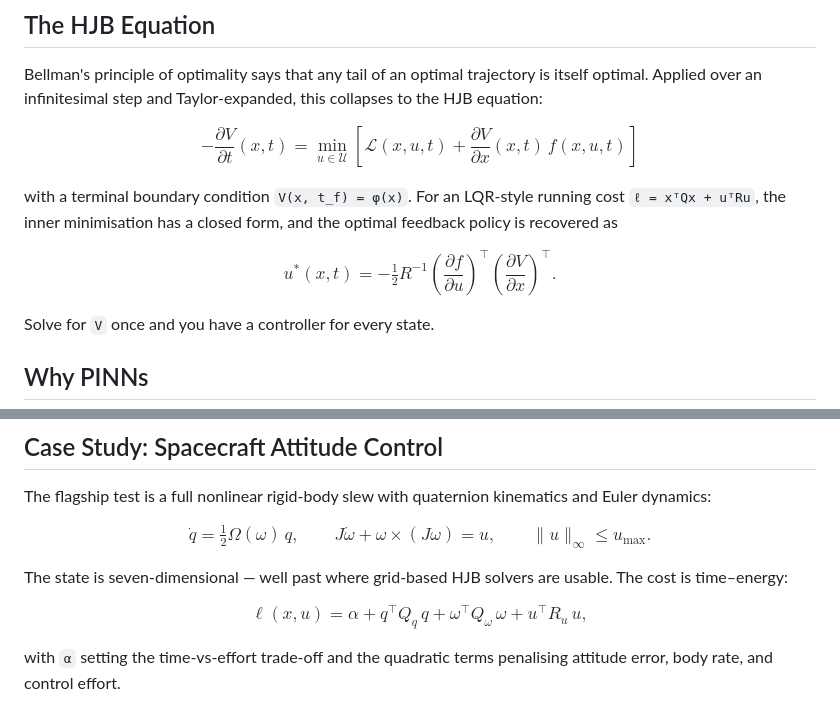
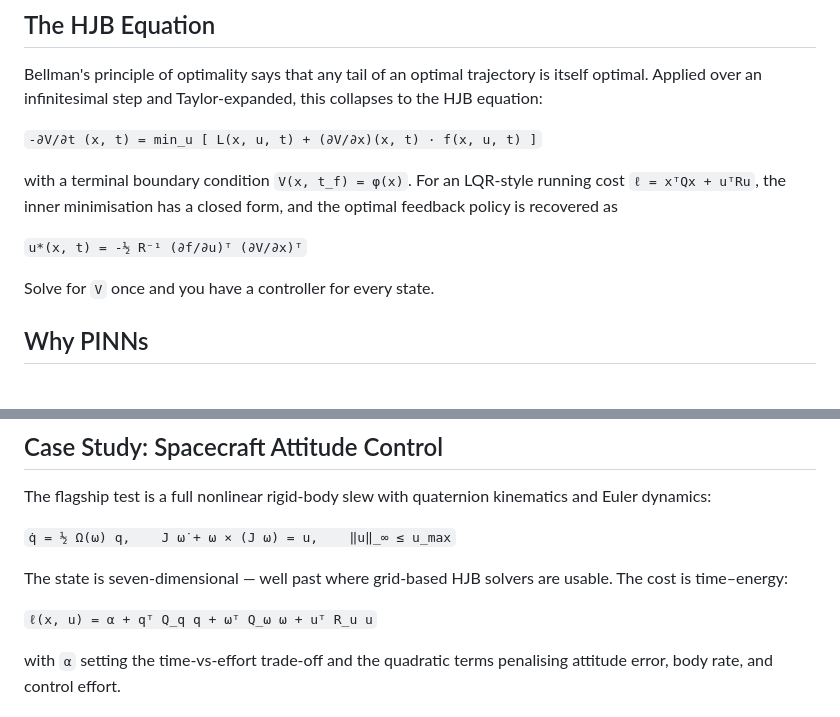
Before and after one commit to tanayrs/tanayrs.github.io, a Markdown page: content/project-details/optimal-control.md, 2 parts joined by grey strips. GitHub-like rendering.

Commit message:
render equations as backtick code spans with unicode math symbols
Co-Authored-By: Claude Opus 4.7 (1M context) <noreply@anthropic.com>

```diff
--- a/content/project-details/optimal-control.md
+++ b/content/project-details/optimal-control.md
@@ -12,11 +12,11 @@ This project asks whether **physics-informed neural networks (PINNs)** can solve
 
 Bellman's principle of optimality says that any tail of an optimal trajectory is itself optimal. Applied over an infinitesimal step and Taylor-expanded, this collapses to the HJB equation:
 
-$$-\frac{\partial V}{\partial t}(x, t) = \min_{u \in \mathcal{U}} \left[ \mathcal{L}(x, u, t) + \frac{\partial V}{\partial x}(x, t)\, f(x, u, t) \right]$$
+`-∂V/∂t (x, t) = min_u [ L(x, u, t) + (∂V/∂x)(x, t) · f(x, u, t) ]`
 
 with a terminal boundary condition `V(x, t_f) = φ(x)`. For an LQR-style running cost `ℓ = xᵀQx + uᵀRu`, the inner minimisation has a closed form, and the optimal feedback policy is recovered as
 
-$$u^*(x, t) = -\tfrac{1}{2} R^{-1} \left(\frac{\partial f}{\partial u}\right)^{\!\top} \left(\frac{\partial V}{\partial x}\right)^{\!\top}.$$
+`u*(x, t) = -½ R⁻¹ (∂f/∂u)ᵀ (∂V/∂x)ᵀ`
 
 Solve for `V` once and you have a controller for every state.
 
@@ -43,11 +43,11 @@ The framework was developed against a ladder of OCP formulations, each one close
 
 The flagship test is a full nonlinear rigid-body slew with quaternion kinematics and Euler dynamics:
 
-$$\dot{q} = \tfrac{1}{2}\Omega(\omega)\,q, \qquad J\dot{\omega} + \omega \times (J\omega) = u, \qquad \|u\|_\infty \leq u_{\max}.$$
+`q̇ = ½ Ω(ω) q,    J ω̇ + ω × (J ω) = u,    ‖u‖_∞ ≤ u_max`
 
 The state is seven-dimensional — well past where grid-based HJB solvers are usable. The cost is time–energy:
 
-$$\ell(x, u) = \alpha + q^\top Q_q\, q + \omega^\top Q_\omega\, \omega + u^\top R_u\, u,$$
+`ℓ(x, u) = α + qᵀ Q_q q + ωᵀ Q_ω ω + uᵀ R_u u`
 
 with `α` setting the time-vs-effort trade-off and the quadratic terms penalising attitude error, body rate, and control effort.
 
```
